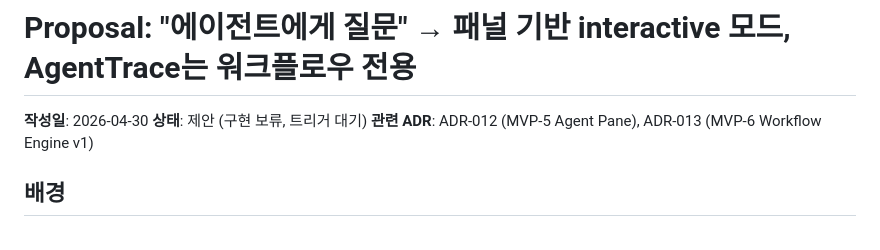
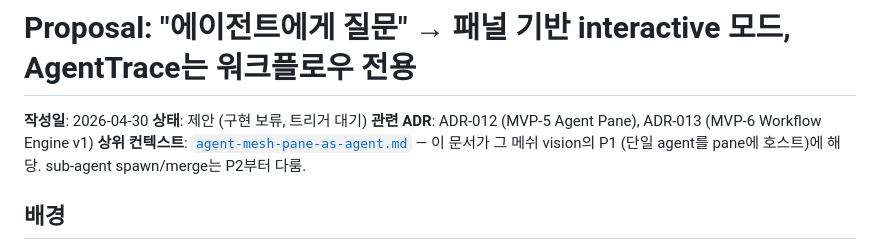
Before and after one commit to Ashegyu/AgentWorkspaceTerminal, a Markdown page: docs/proposals/ask-agent-vs-agent-trace.md, the part around the change. GitHub-like rendering.

```diff
--- a/docs/proposals/ask-agent-vs-agent-trace.md
+++ b/docs/proposals/ask-agent-vs-agent-trace.md
@@ -3,6 +3,8 @@
 **작성일**: 2026-04-30
 **상태**: 제안 (구현 보류, 트리거 대기)
 **관련 ADR**: ADR-012 (MVP-5 Agent Pane), ADR-013 (MVP-6 Workflow Engine v1)
+**상위 컨텍스트**: [`agent-mesh-pane-as-agent.md`](./agent-mesh-pane-as-agent.md) — 이 문서가 그 메쉬 vision의 P1 (단일 agent를 pane에 호스트)에 해당.
+sub-agent spawn/merge는 P2부터 다룸.
 
 ## 배경
 
```
Also changed, not shown: docs/proposals/agent-mesh-pane-as-agent.md (added, +179 -0 lines).
